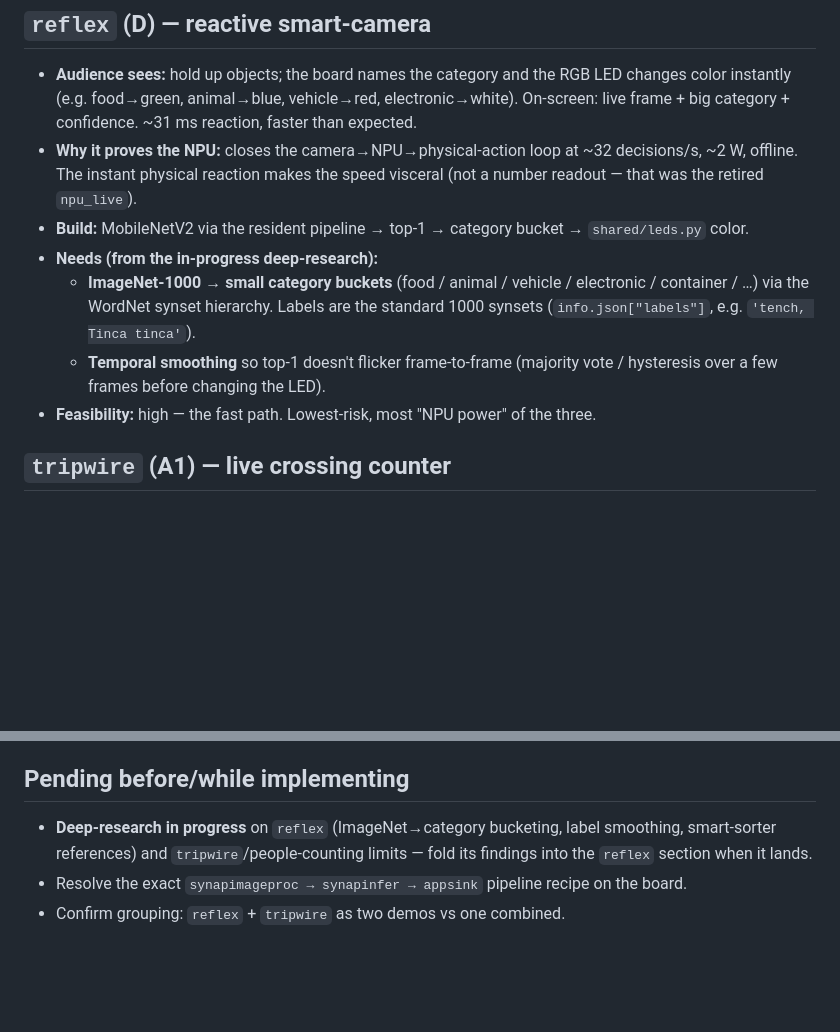
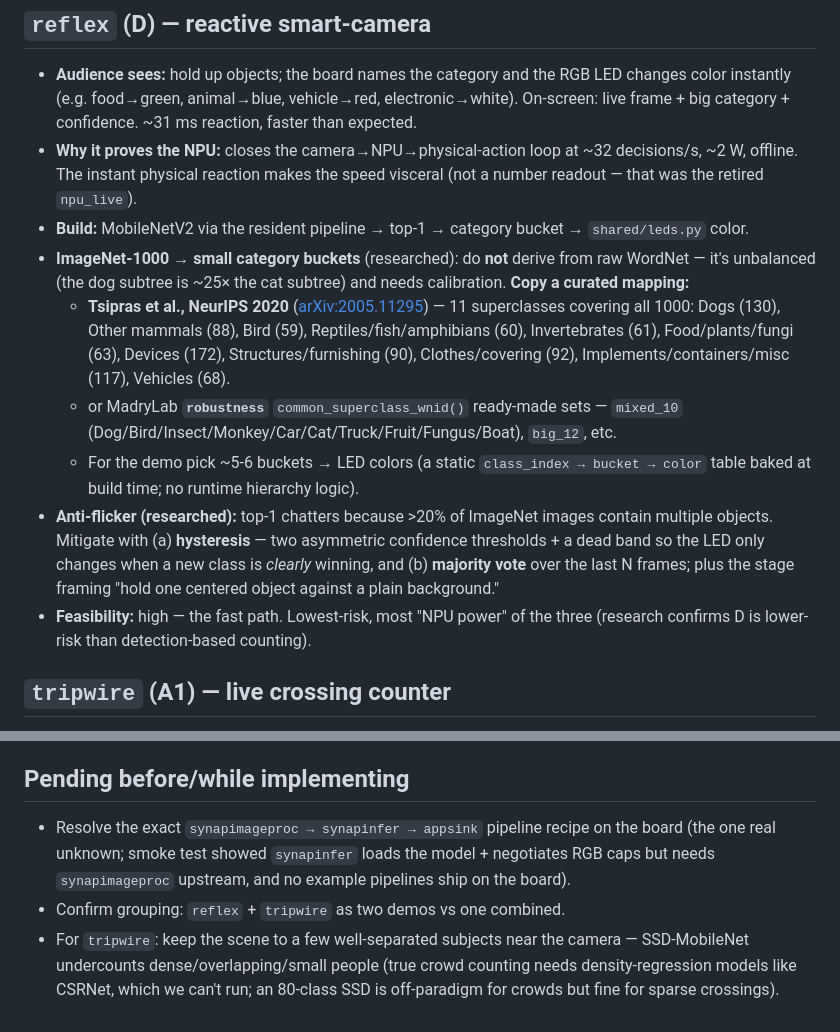
Before and after one commit to ykro/coralboard-demos, a Markdown page: docs/demos-plan.md, 2 parts joined by grey strips. Drawn GitHub-style; blank space fills up the shorter version.

Commit message:
docs(demos-plan): fold in research — reflex ImageNet bucketing (Tsipras 11-class / robustness mixed_10), hysteresis+majority-vote debounce, tripwire sparse-scene caveat

```diff
--- a/docs/demos-plan.md
+++ b/docs/demos-plan.md
@@ -54,13 +54,22 @@ needs `synapimageproc` upstream; no example pipelines ship on the board).
   The instant physical reaction makes the speed visceral (not a number readout — that was the retired
   `npu_live`).
 - **Build:** MobileNetV2 via the resident pipeline → top-1 → category bucket → `shared/leds.py` color.
-- **Needs (from the in-progress deep-research):**
-  - **ImageNet-1000 → small category buckets** (food / animal / vehicle / electronic / container / …) via
-    the WordNet synset hierarchy. Labels are the standard 1000 synsets (`info.json["labels"]`, e.g.
-    `'tench, Tinca tinca'`).
-  - **Temporal smoothing** so top-1 doesn't flicker frame-to-frame (majority vote / hysteresis over a few
-    frames before changing the LED).
-- **Feasibility:** high — the fast path. Lowest-risk, most "NPU power" of the three.
+- **ImageNet-1000 → small category buckets** (researched): do **not** derive from raw WordNet — it's
+  unbalanced (the dog subtree is ~25× the cat subtree) and needs calibration. **Copy a curated mapping:**
+  - **Tsipras et al., NeurIPS 2020** ([arXiv:2005.11295](https://arxiv.org/pdf/2005.11295)) — 11 superclasses
+    covering all 1000: Dogs (130), Other mammals (88), Bird (59), Reptiles/fish/amphibians (60),
+    Invertebrates (61), Food/plants/fungi (63), Devices (172), Structures/furnishing (90), Clothes/covering
+    (92), Implements/containers/misc (117), Vehicles (68).
+  - or MadryLab **`robustness`** `common_superclass_wnid()` ready-made sets — `mixed_10`
+    (Dog/Bird/Insect/Monkey/Car/Cat/Truck/Fruit/Fungus/Boat), `big_12`, etc.
+  - For the demo pick ~5-6 buckets → LED colors (a static `class_index → bucket → color` table baked at
+    build time; no runtime hierarchy logic).
+- **Anti-flicker (researched):** top-1 chatters because >20% of ImageNet images contain multiple objects.
+  Mitigate with (a) **hysteresis** — two asymmetric confidence thresholds + a dead band so the LED only
+  changes when a new class is *clearly* winning, and (b) **majority vote** over the last N frames; plus the
+  stage framing "hold one centered object against a plain background."
+- **Feasibility:** high — the fast path. Lowest-risk, most "NPU power" of the three (research confirms D is
+  lower-risk than detection-based counting).
 
 ## `tripwire` (A1) — live crossing counter
 
@@ -88,8 +97,10 @@ needs `synapimageproc` upstream; no example pipelines ship on the board).
 
 ## Pending before/while implementing
 
-- **Deep-research in progress** on `reflex` (ImageNet→category bucketing, label smoothing, smart-sorter
-  references) and `tripwire`/people-counting limits — fold its findings into the `reflex` section when it
-  lands.
-- Resolve the exact `synapimageproc → synapinfer → appsink` pipeline recipe on the board.
+- Resolve the exact `synapimageproc → synapinfer → appsink` pipeline recipe on the board (the one real
+  unknown; smoke test showed `synapinfer` loads the model + negotiates RGB caps but needs `synapimageproc`
+  upstream, and no example pipelines ship on the board).
 - Confirm grouping: `reflex` + `tripwire` as two demos vs one combined.
+- For `tripwire`: keep the scene to a few well-separated subjects near the camera — SSD-MobileNet
+  undercounts dense/overlapping/small people (true crowd counting needs density-regression models like
+  CSRNet, which we can't run; an 80-class SSD is off-paradigm for crowds but fine for sparse crossings).
```
